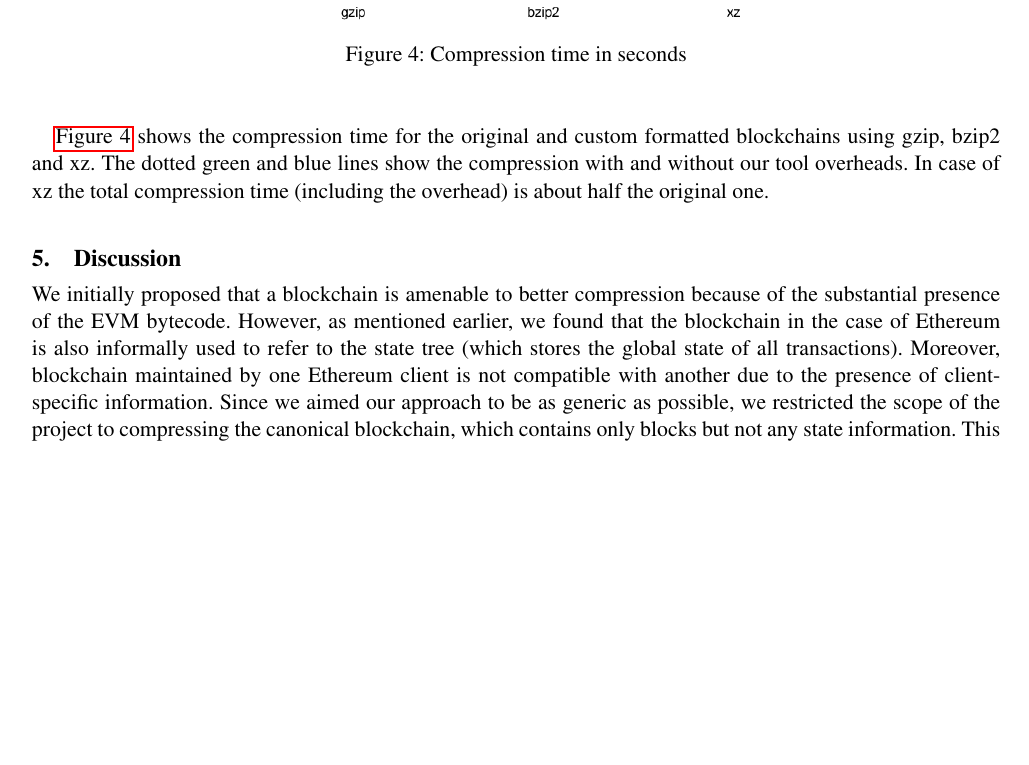
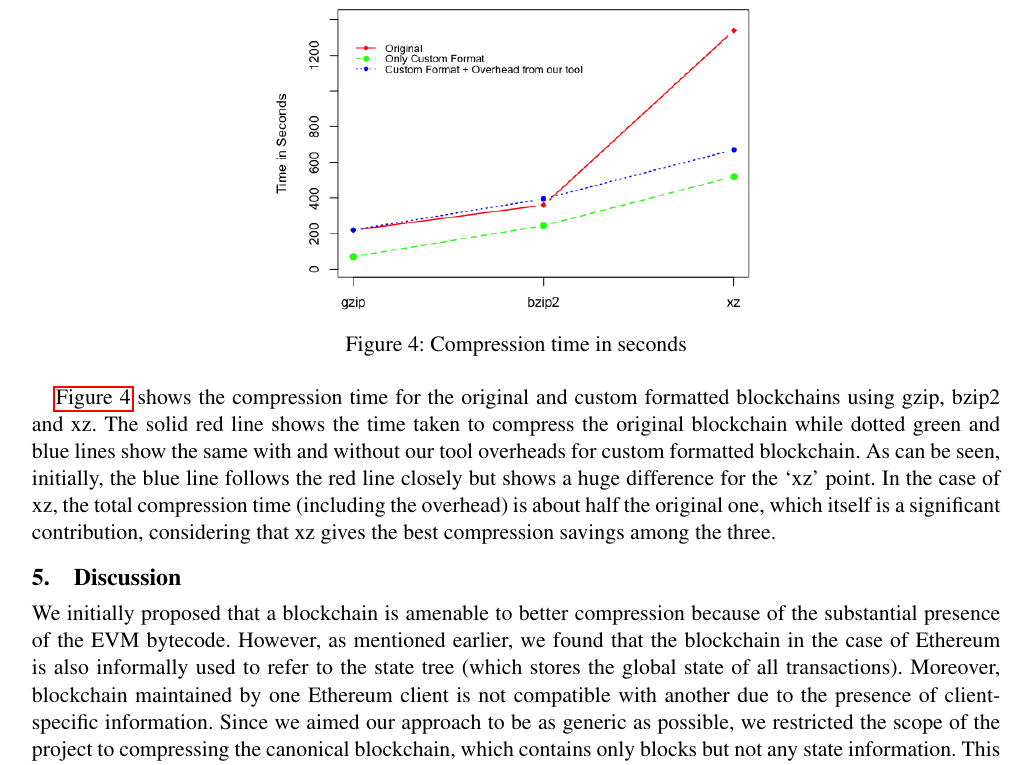
Before and after one commit to anithag/compressEVM, a LaTeX paper (final/final.tex, which reads final/evaluate.tex): part of page 9 of 12, cut so that both start at the same text, the shorter picture padded with empty space. Compiled offline with pdfLaTeX; a missing font is replaced by an installed copy or a similar font.

Commit message:
Some more text changes

```diff
--- a/final/evaluate.tex
+++ b/final/evaluate.tex
@@ -199,5 +199,9 @@ In fact, it outperforms in the case of xz which is encouraging.
 	\label{fig:comptime}
 \end{figure}
 \autoref{fig:comptime} shows the compression time for the original and custom formatted blockchains using gzip, bzip2 and xz.
-The dotted green and blue lines show the compression with and without our tool
-overheads. In case of xz the total compression time (including the overhead) is about half the original one.
+The solid red line shows the time taken to compress the original blockchain while
+dotted green and blue lines show the same with and without our tool
+overheads for custom formatted blockchain.
+As can be seen, initially, the blue line follows the red line closely
+but shows a huge difference for the `xz' point.
+In the case of xz, the total compression time (including the overhead) is about half the original one, which itself is a significant contribution, considering that xz gives the best compression savings among the three.
```
